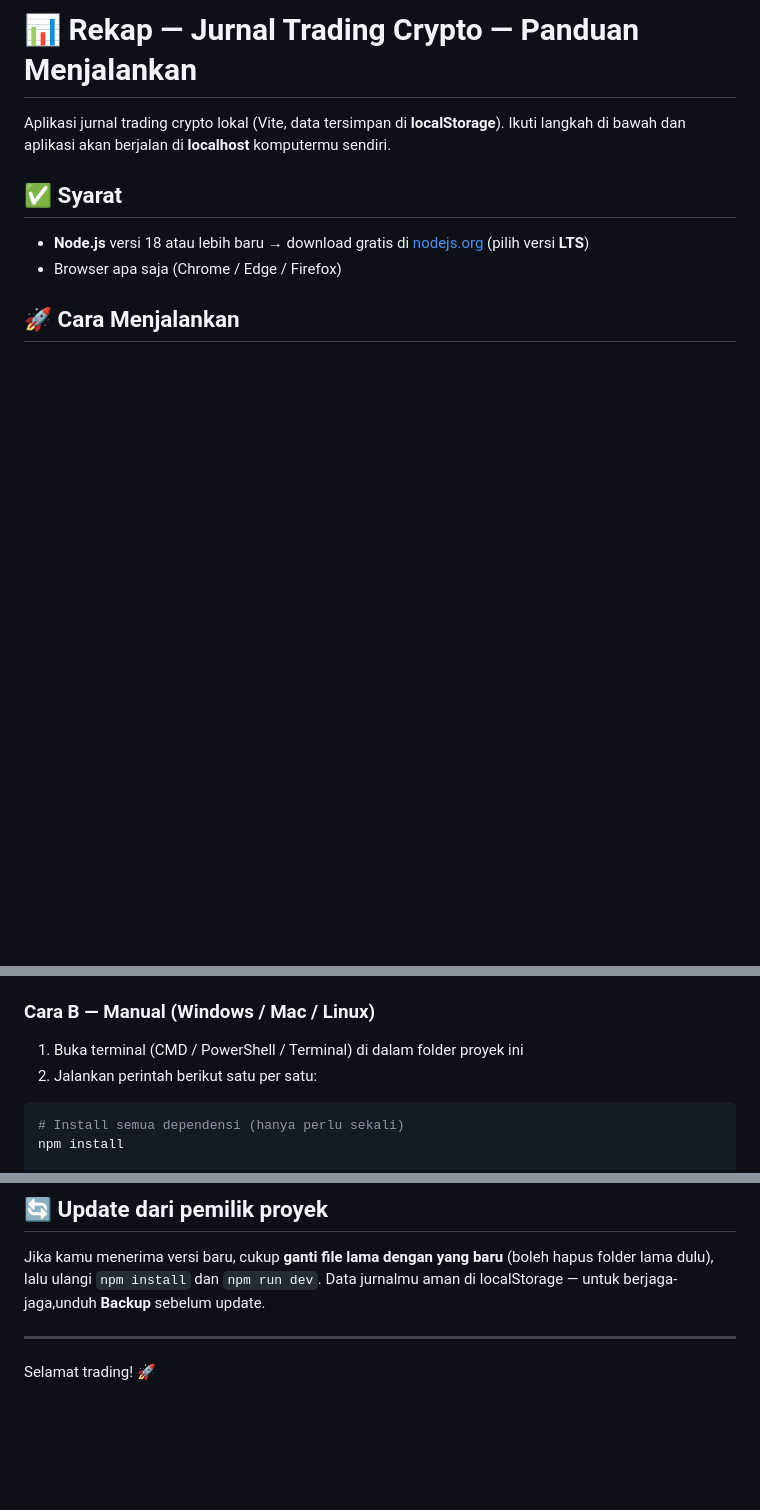
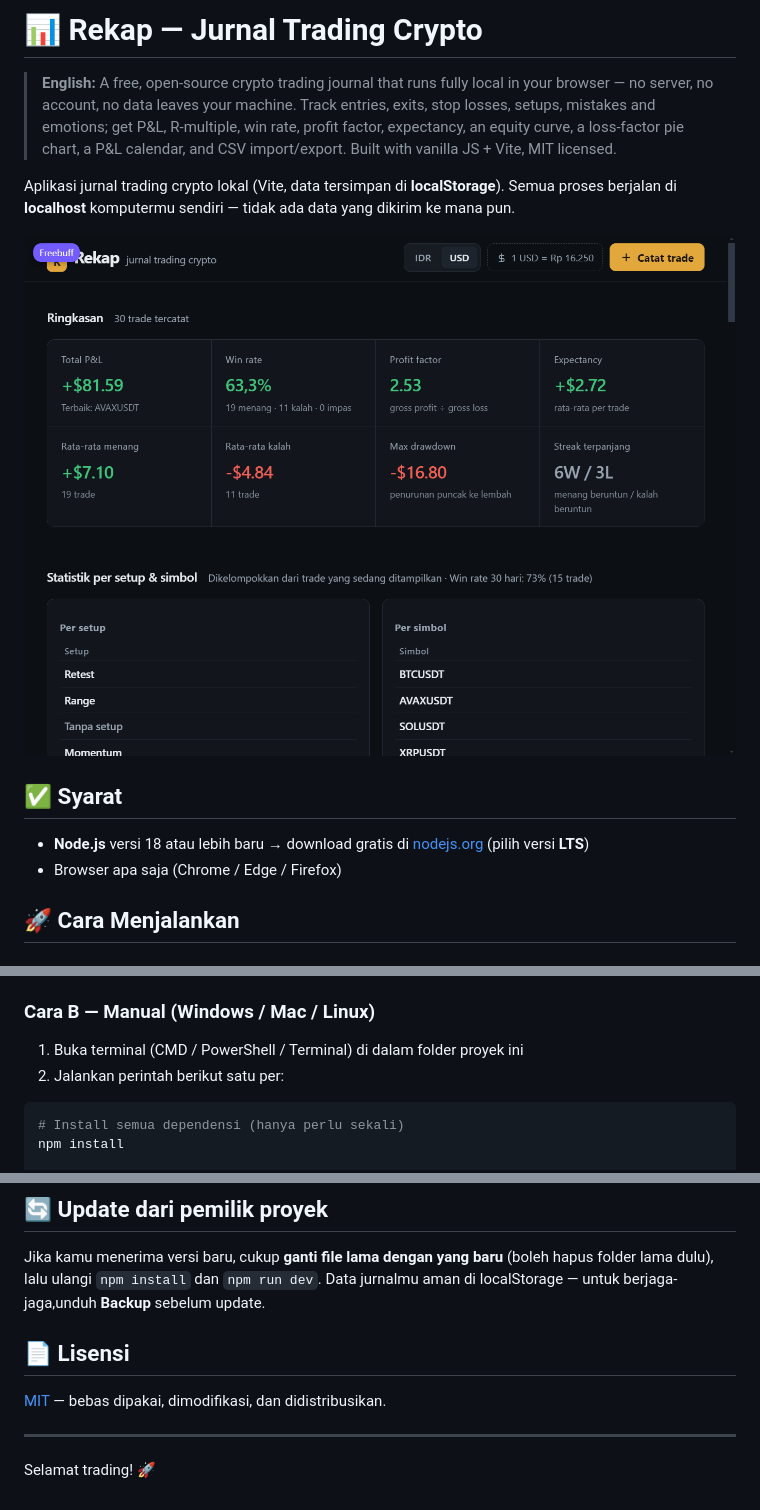
Before and after one commit to lenathea913/instats, a Markdown page: README.md, 3 parts joined by grey strips. Rendered like a GitHub page; pictures changed too: screenshots/dashboard.png (added); blank space fills up the shorter version.

````diff
--- a/README.md
+++ b/README.md
@@ -1,6 +1,10 @@
-# 📊 Rekap — Jurnal Trading Crypto — Panduan Menjalankan
+# 📊 Rekap — Jurnal Trading Crypto
 
-Aplikasi jurnal trading crypto lokal (Vite, data tersimpan di **localStorage**). Ikuti langkah di bawah dan aplikasi akan berjalan di **localhost** komputermu sendiri.
+> **English:** A free, open-source crypto trading journal that runs fully local in your browser — no server, no account, no data leaves your machine. Track entries, exits, stop losses, setups, mistakes and emotions; get P&L, R-multiple, win rate, profit factor, expectancy, an equity curve, a loss-factor pie chart, a P&L calendar, and CSV import/export. Built with vanilla JS + Vite, MIT licensed.
+
+Aplikasi jurnal trading crypto lokal (Vite, data tersimpan di **localStorage**). Semua proses berjalan di **localhost** komputermu sendiri — tidak ada data yang dikirim ke mana pun.
+
+![Dashboard Rekap](screenshots/dashboard.png)
 
 ## ✅ Syarat
 
@@ -16,7 +20,7 @@ Double-click file **`start.bat`**. Browser akan terbuka otomatis di `http://loca
 ### Cara B — Manual (Windows / Mac / Linux)
 
 1. Buka terminal (CMD / PowerShell / Terminal) di dalam folder proyek ini
-2. Jalankan perintah berikut satu per satu:
+2. Jalankan perintah berikut satu per:
 
 ```bash
 # Install semua dependensi (hanya perlu sekali)
@@ -68,6 +82,10 @@ npm run dev
 
 Jika kamu menerima versi baru, cukup **ganti file lama dengan yang baru** (boleh hapus folder lama dulu), lalu ulangi `npm install` dan `npm run dev`. Data jurnalmu aman di localStorage — untuk berjaga-jaga,unduh **Backup** sebelum update.
 
+## 📄 Lisensi
+
+[MIT](LICENSE) — bebas dipakai, dimodifikasi, dan didistribusikan.
+
 ---
 
 Selamat trading! 🚀
````
Also changed, not shown: other parts of README.md (+10 -0 lines), screenshots/equity-curve.png (added), screenshots/faktor-loss.png (added), 12 other files.
